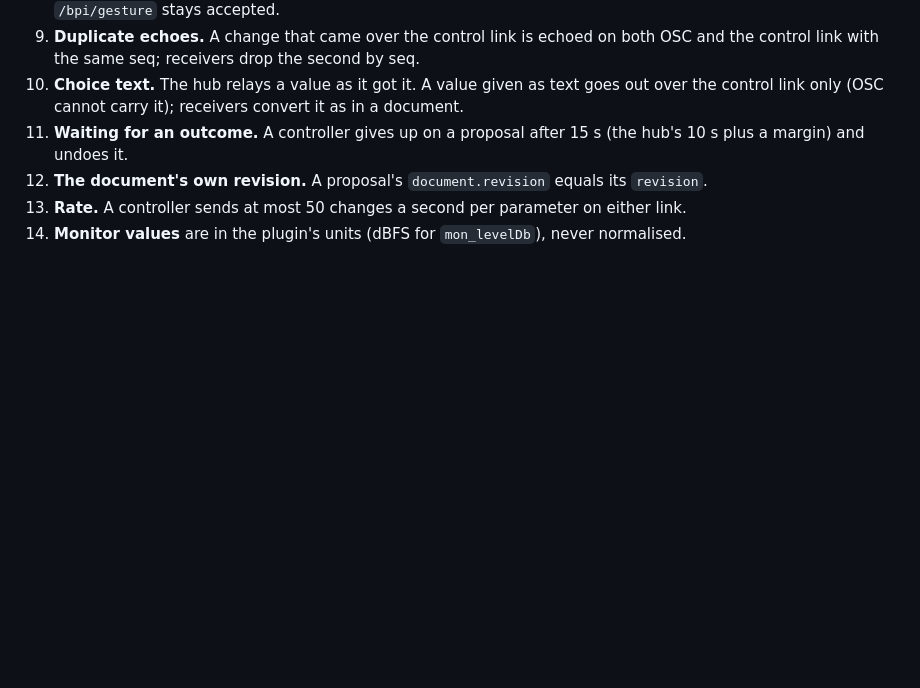
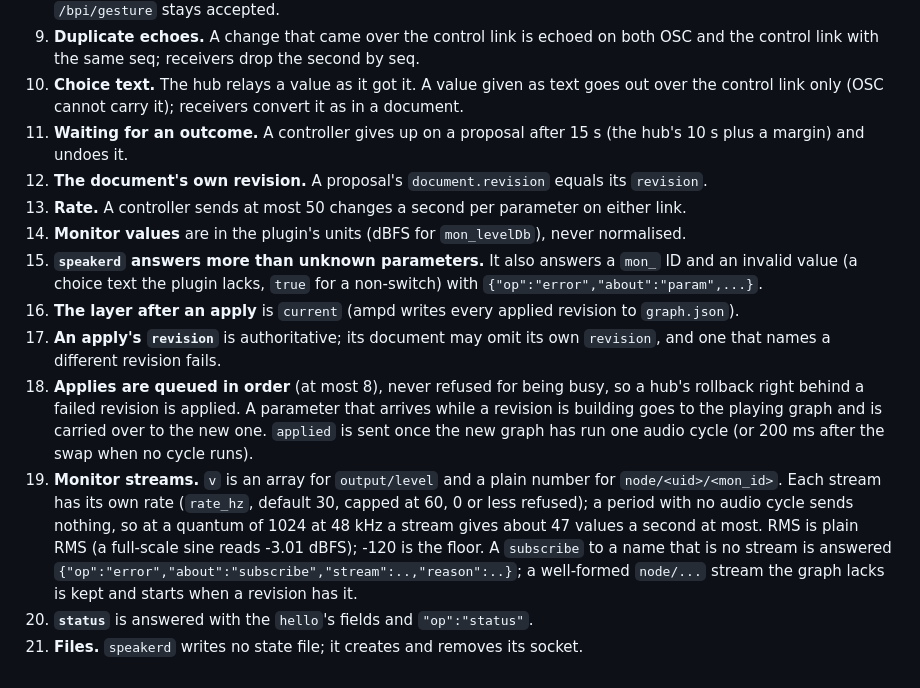
Before and after one commit to AMuszkat/bpi_amp_platform, a Markdown page: docs/protocol.md, the part around the change. Rendered like a GitHub page; blank space fills up the shorter version.

Commit message:
protocol: speakerd's answers, applies and monitor streams, as built
Co-Authored-By: Claude Opus 5.5 <noreply@anthropic.com>

```diff
--- a/docs/protocol.md
+++ b/docs/protocol.md
@@ -243,3 +243,24 @@ These settle what version 1 left open; every implementation follows them.
 12. **The document's own revision.** A proposal's `document.revision` equals its `revision`.
 13. **Rate.** A controller sends at most 50 changes a second per parameter on either link.
 14. **Monitor values** are in the plugin's units (dBFS for `mon_levelDb`), never normalised.
+15. **`speakerd` answers more than unknown parameters.** It also answers a `mon_` ID and an
+    invalid value (a choice text the plugin lacks, `true` for a non-switch) with
+    `{"op":"error","about":"param",...}`.
+16. **The layer after an apply** is `current` (ampd writes every applied revision to
+    `graph.json`).
+17. **An apply's `revision`** is authoritative; its document may omit its own `revision`, and
+    one that names a different revision fails.
+18. **Applies are queued in order** (at most 8), never refused for being busy, so a hub's
+    rollback right behind a failed revision is applied. A parameter that arrives while a
+    revision is building goes to the playing graph and is carried over to the new one.
+    `applied` is sent once the new graph has run one audio cycle (or 200 ms after the swap
+    when no cycle runs).
+19. **Monitor streams.** `v` is an array for `output/level` and a plain number for
+    `node/<uid>/<mon_id>`. Each stream has its own rate (`rate_hz`, default 30, capped at 60,
+    0 or less refused); a period with no audio cycle sends nothing, so at a quantum of 1024 at
+    48 kHz a stream gives about 47 values a second at most. RMS is plain RMS (a full-scale sine
+    reads -3.01 dBFS); -120 is the floor. A `subscribe` to a name that is no stream is answered
+    `{"op":"error","about":"subscribe","stream":..,"reason":..}`; a well-formed `node/...`
+    stream the graph lacks is kept and starts when a revision has it.
+20. **`status`** is answered with the `hello`'s fields and `"op":"status"`.
+21. **Files.** `speakerd` writes no state file; it creates and removes its socket.
```
